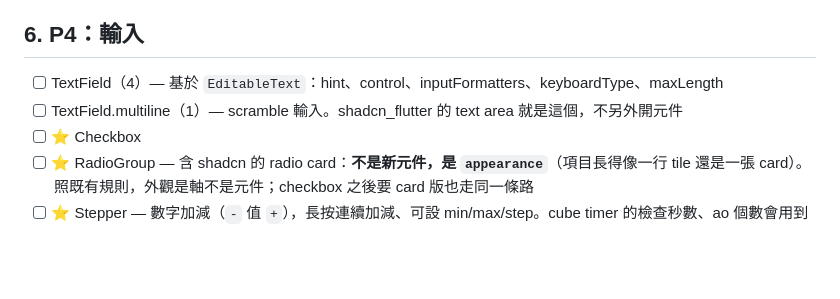
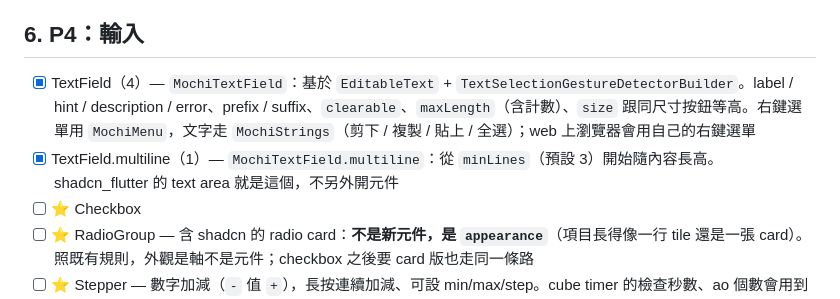
Before and after one commit to 901228/mochi_ui, a Markdown page: ROADMAP.md, the part around the change. Drawn GitHub-style; blank space fills up the shorter version.

```diff
--- a/ROADMAP.md
+++ b/ROADMAP.md
@@ -88,8 +88,8 @@
 
 ## 6. P4：輸入
 
-- [ ] TextField（4）— 基於 `EditableText`：hint、control、inputFormatters、keyboardType、maxLength
-- [ ] TextField.multiline（1）— scramble 輸入。shadcn_flutter 的 text area 就是這個，不另外開元件
+- [x] TextField（4）— `MochiTextField`：基於 `EditableText` + `TextSelectionGestureDetectorBuilder`。label / hint / description / error、prefix / suffix、`clearable`、`maxLength`（含計數）、`size` 跟同尺寸按鈕等高。右鍵選單用 `MochiMenu`，文字走 `MochiStrings`（剪下 / 複製 / 貼上 / 全選）；web 上瀏覽器會用自己的右鍵選單
+- [x] TextField.multiline（1）— `MochiTextField.multiline`：從 `minLines`（預設 3）開始隨內容長高。shadcn_flutter 的 text area 就是這個，不另外開元件
 - [ ] ⭐ Checkbox
 - [ ] ⭐ RadioGroup — 含 shadcn 的 radio card：**不是新元件，是 `appearance`**（項目長得像一行 tile 還是一張 card）。照既有規則，外觀是軸不是元件；checkbox 之後要 card 版也走同一條路
 - [ ] ⭐ Stepper — 數字加減（`-` 值 `+`），長按連續加減、可設 min/max/step。cube timer 的檢查秒數、ao 個數會用到
```
Also changed, not shown: CLAUDE.md (+4 -2 lines).
